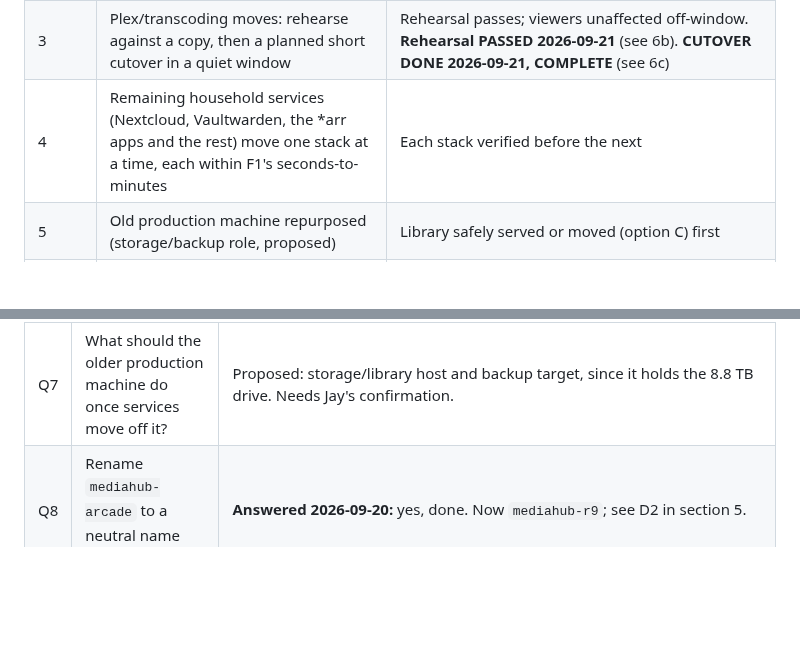
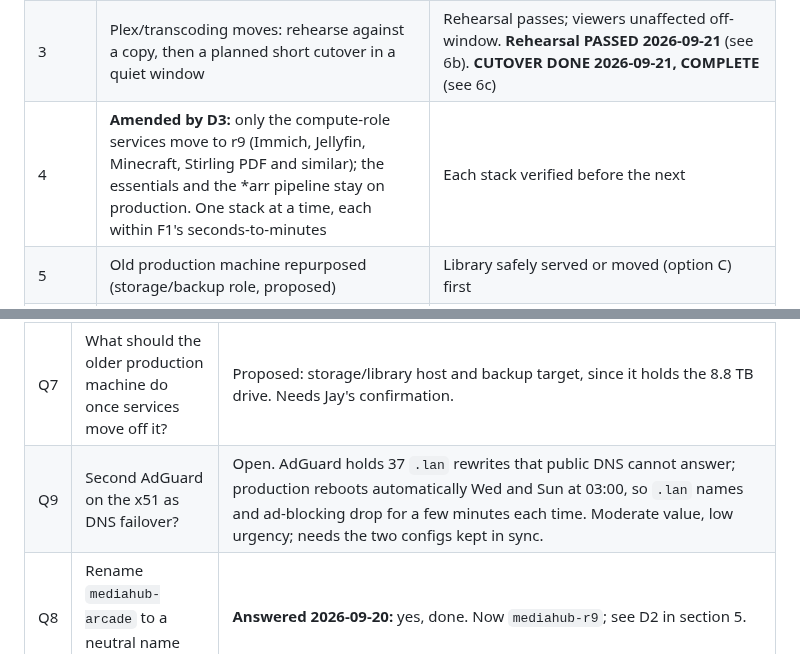
Before and after one commit to alleyneja/mediahub-configs, a Markdown page: docs/fleet-architecture.md, 2 parts joined by grey strips. Drawn GitHub-style; blank space fills up the shorter version.

```diff
--- a/docs/fleet-architecture.md
+++ b/docs/fleet-architecture.md
@@ -137,7 +137,7 @@ Each phase has a gate: do not start the next until the gate passes.
 | 1 | Groundwork: reserve the new machine's IP in the router; add it to the NAS export allowlist; install Docker and Tailscale; firewall rules | Machine reachable and mounts what it needs read-only |
 | 2 | **CLOSED 2026-09-21.** Game streaming moves: r9 is master for ROMs, saves and states; bring up streaming on the new GPU | A real game plays end to end. **Passed:** confirmed on multiple consoles/emulators (God of War Collection 60 FPS; MW2 is an outlier at ~18 FPS, CPU-bound on RPCS3's emulated GPU thread, rated only "Ingame" upstream) |
 | 3 | Plex/transcoding moves: rehearse against a copy, then a planned short cutover in a quiet window | Rehearsal passes; viewers unaffected off-window. **Rehearsal PASSED 2026-09-21** (see 6b). **CUTOVER DONE 2026-09-21, COMPLETE** (see 6c) |
-| 4 | Remaining household services (Nextcloud, Vaultwarden, the *arr apps and the rest) move one stack at a time, each within F1's seconds-to-minutes | Each stack verified before the next |
+| 4 | **Amended by D3:** only the compute-role services move to r9 (Immich, Jellyfin, Minecraft, Stirling PDF and similar); the essentials and the *arr pipeline stay on production. One stack at a time, each within F1's seconds-to-minutes | Each stack verified before the next |
 | 5 | Old production machine repurposed (storage/backup role, proposed) | Library safely served or moved (option C) first |
 | 6 | Security system on its own machine (F4) | Independent of phases 1–5; can happen at any time |
 | 7 | Naming pass (see §5) | Tracked and committed as one change |
@@ -280,6 +304,7 @@ Production Plex stopped 03:19:45; r9 Plex started 03:26:35 (about 7 minutes of d
 | Q5 | What tooling makes the "hub" layer? | Candidates: existing monitoring plus configuration-management or a container-management agent. Must satisfy F6. |
 | Q6 | Where do decisions that name weak spots live? | Not in this public repo. A separate private repository, for things worth keeping in several places but not public, is planned (tracked in the private backlog). |
 | Q7 | What should the older production machine do once services move off it? | Proposed: storage/library host and backup target, since it holds the 8.8 TB drive. Needs Jay's confirmation. |
+| Q9 | Second AdGuard on the x51 as DNS failover? | Open. AdGuard holds 37 `.lan` rewrites that public DNS cannot answer; production reboots automatically Wed and Sun at 03:00, so `.lan` names and ad-blocking drop for a few minutes each time. Moderate value, low urgency; needs the two configs kept in sync. |
 | Q8 | Rename `mediahub-arcade` to a neutral name now? | **Answered 2026-09-20:** yes, done. Now `mediahub-r9`; see D2 in section 5. |
 
 ---
```
Also changed, not shown: other parts of docs/fleet-architecture.md (+24 -0 lines).
